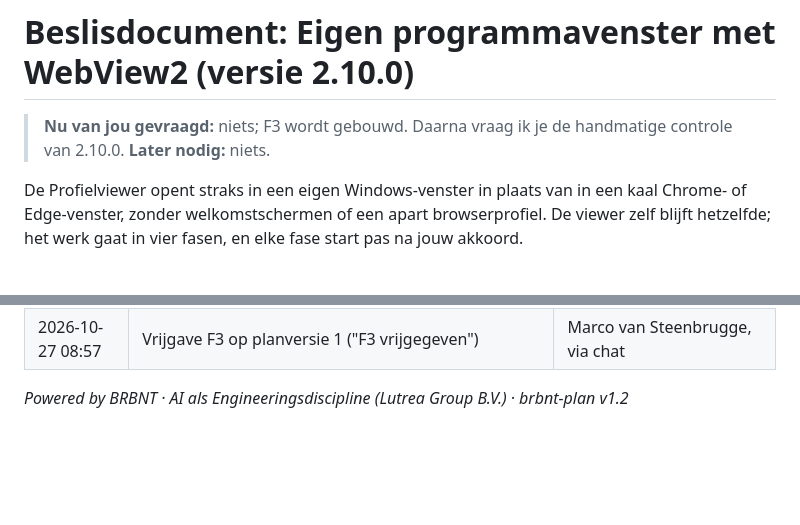
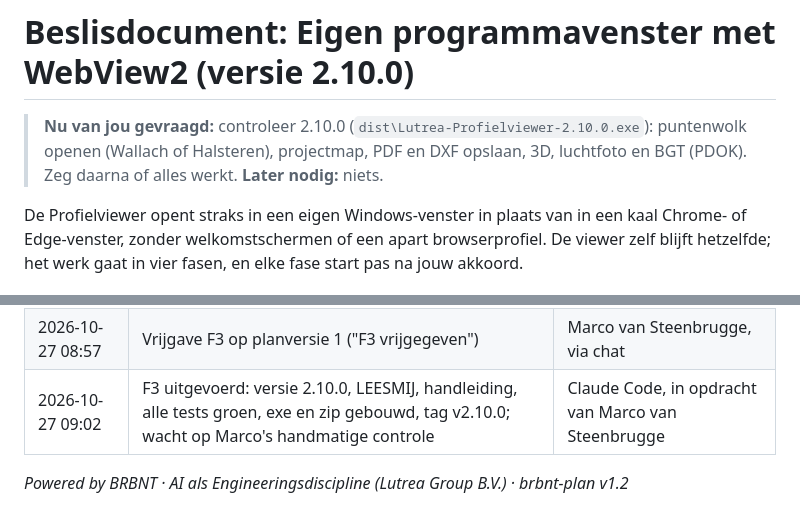
Before and after one commit to marcovansteenbrugge/Profielen-app, a Markdown page: docs/webview2-venster.beslis.md, 2 parts joined by grey strips. Drawn GitHub-style; blank space fills up the shorter version.

Commit message:
F3: toetsing tot nu toe vastgelegd, wacht op handmatige controle
Co-Authored-By: Claude Opus 5.5 <noreply@anthropic.com>

```diff
--- a/docs/webview2-venster.beslis.md
+++ b/docs/webview2-venster.beslis.md
@@ -11,7 +11,7 @@ status: in-uitvoering        # berekend door de skill, nooit met de hand gezet
 
 # Beslisdocument: Eigen programmavenster met WebView2 (versie 2.10.0)
 
-> **Nu van jou gevraagd:** niets; F3 wordt gebouwd. Daarna vraag ik je de handmatige controle van 2.10.0.
+> **Nu van jou gevraagd:** controleer 2.10.0 (`dist\Lutrea-Profielviewer-2.10.0.exe`): puntenwolk openen (Wallach of Halsteren), projectmap, PDF en DXF opslaan, 3D, luchtfoto en BGT (PDOK). Zeg daarna of alles werkt.
 > **Later nodig:** niets.
 
 De Profielviewer opent straks in een eigen Windows-venster in plaats van in een kaal Chrome- of Edge-venster, zonder welkomstschermen of een apart browserprofiel. De viewer zelf blijft hetzelfde; het werk gaat in vier fasen, en elke fase start pas na jouw akkoord.
@@ -112,5 +112,6 @@ Alleen aanvullen, nooit herschrijven. De technische uitvoeringsdetails staan in
 | 2026-10-27 08:55 | Marco bevestigt: "Ja, mijn PDF-stempel staat na importeren in het nieuwe venster." | Marco van Steenbrugge, via chat |
 | 2026-10-27 08:56 | F2 gebouwd en per criterium getoetst | Claude Code, in opdracht van Marco van Steenbrugge |
 | 2026-10-27 08:57 | Vrijgave F3 op planversie 1 ("F3 vrijgegeven") | Marco van Steenbrugge, via chat |
+| 2026-10-27 09:02 | F3 uitgevoerd: versie 2.10.0, LEESMIJ, handleiding, alle tests groen, exe en zip gebouwd, tag v2.10.0; wacht op Marco's handmatige controle | Claude Code, in opdracht van Marco van Steenbrugge |
 
 *Powered by BRBNT · AI als Engineeringsdiscipline (Lutrea Group B.V.) · brbnt-plan v1.2*
```
Also changed, not shown: docs/webview2-venster.plan.md (+3 -0 lines).
